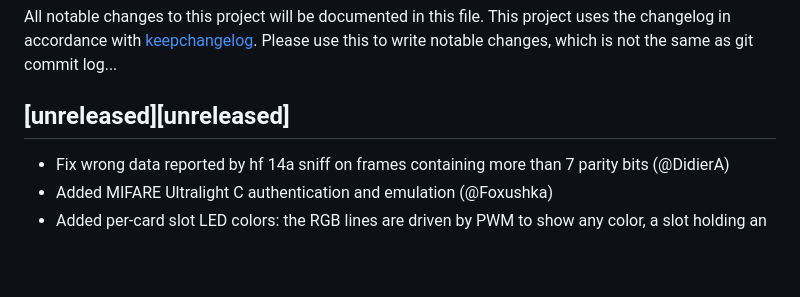
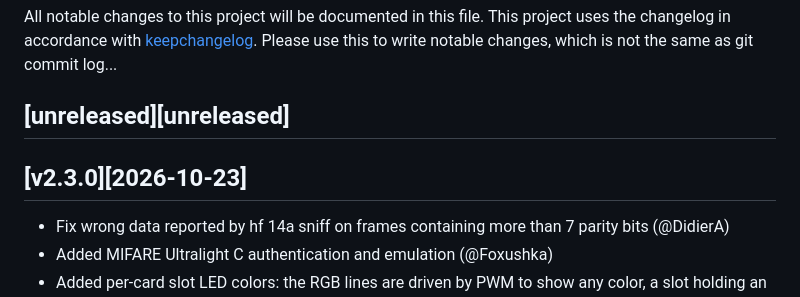
Before and after one commit to m0n5ter/ChameLab, a Markdown page: CHANGELOG.md, the part around the change. Drawn GitHub-style; blank space fills up the shorter version.

Commit message:
Release v2.3.0
Co-Authored-By: Claude Opus 5.5 <noreply@anthropic.com>

```diff
--- a/CHANGELOG.md
+++ b/CHANGELOG.md
@@ -3,6 +3,8 @@ All notable changes to this project will be documented in this file.
 This project uses the changelog in accordance with [keepchangelog](http://keepachangelog.com/). Please use this to write notable changes, which is not the same as git commit log...
 
 ## [unreleased][unreleased]
+
+## [v2.3.0][2026-10-23]
  - Fix wrong data reported by hf 14a sniff on frames containing more than 7 parity bits (@DidierA)
  - Added MIFARE Ultralight C authentication and emulation (@Foxushka)
  - Added per-card slot LED colors: the RGB lines are driven by PWM to show any color, a slot holding an HF and an LF card alternates between their colors; new `DATA_CMD_SET_SLOT_COLOR` / `DATA_CMD_GET_ALL_SLOT_COLORS` and `hw slot color`
```
